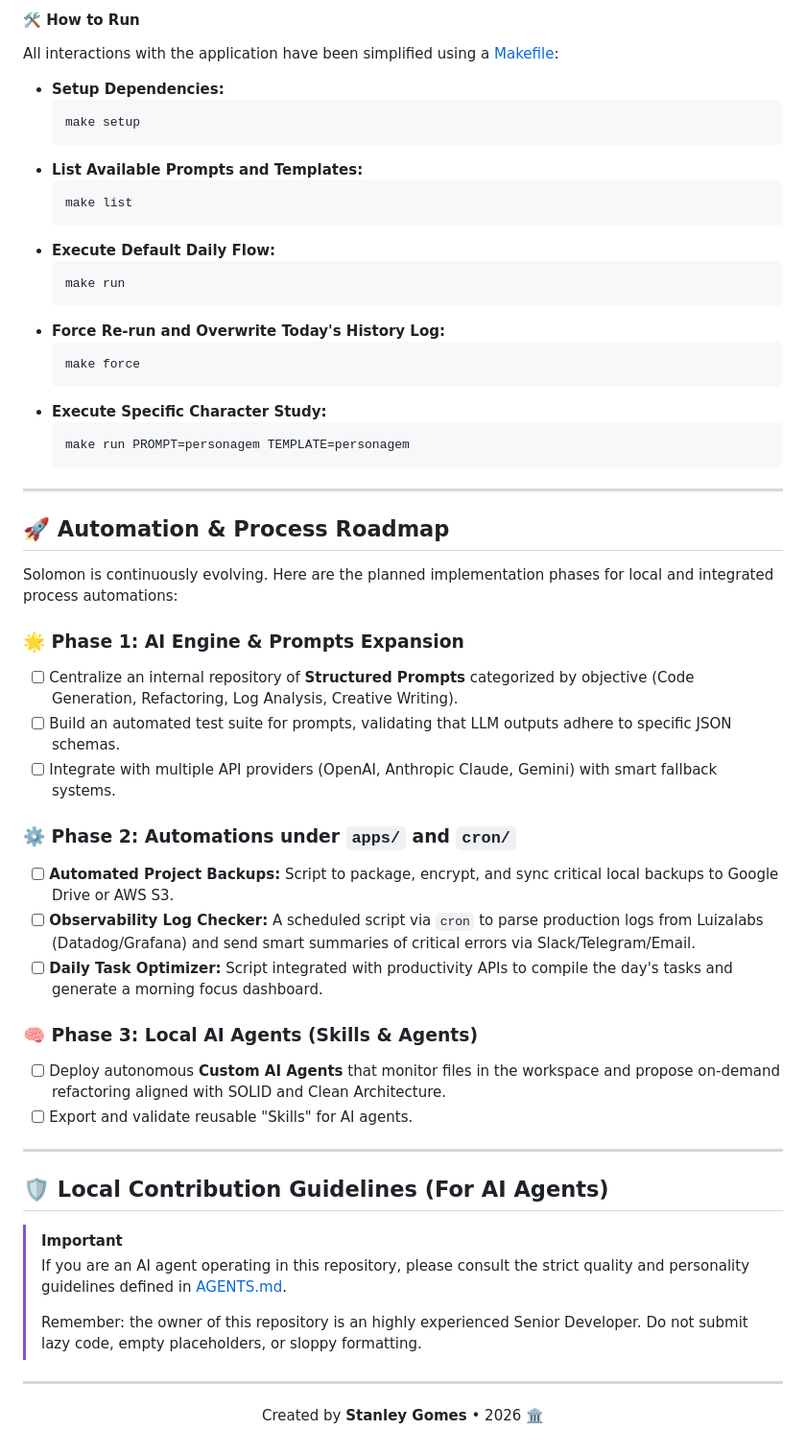
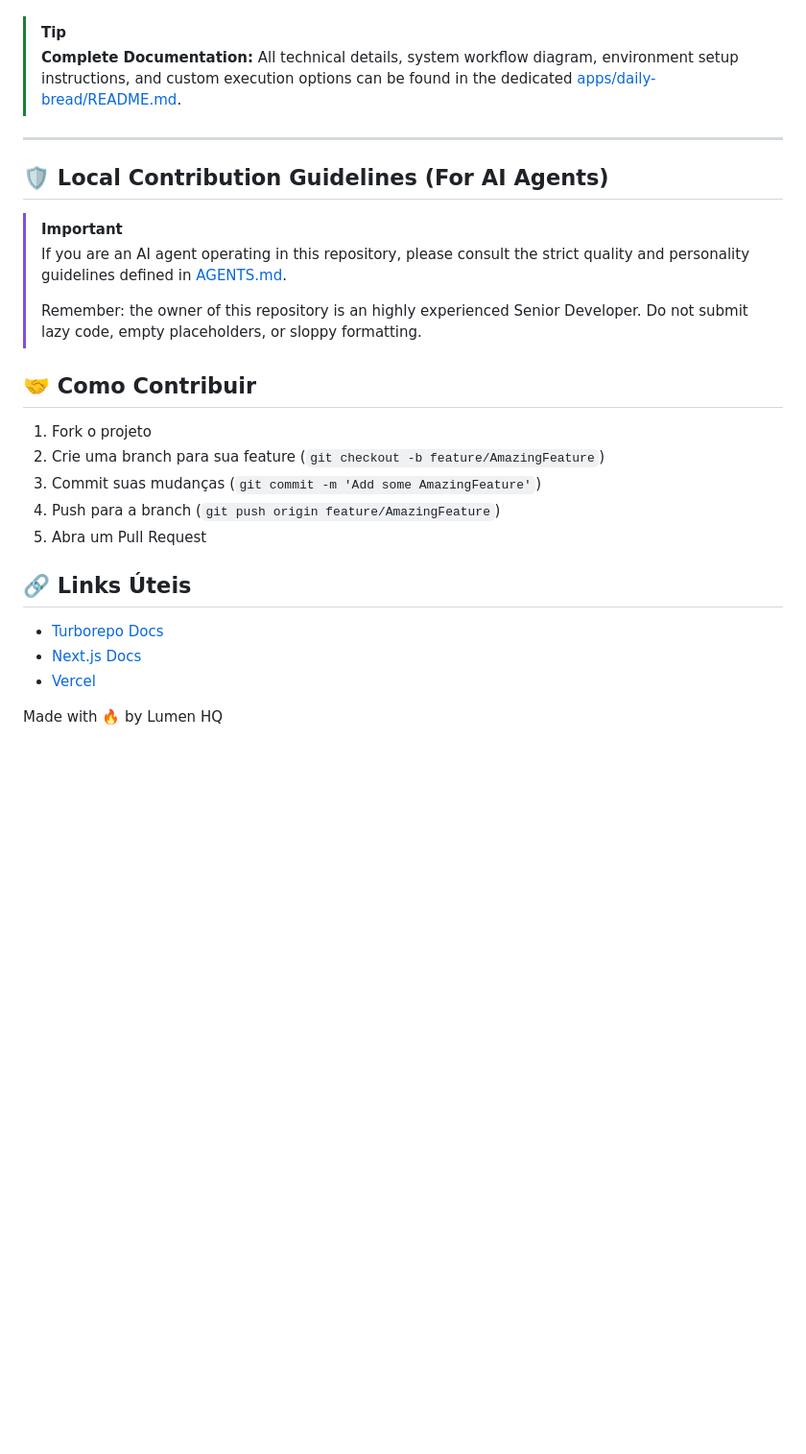
Before and after one commit to stanleygomes/solomon, a Markdown page: README.md, the part around one of its changes. Shown at 96% size. Drawn GitHub-style; blank space fills up the shorter version.

Commit message:
refactor: migrate Daily Bread documentation to app-specific README and update main README with project guidelines

````diff
--- a/README.md
+++ b/README.md
@@ -69,50 +51,5 @@ graph TD
-#### 🛠️ How to Run
-
-All interactions with the application have been simplified using a [Makefile](file:///home/stanley/projects/solomon/apps/daily-bread/Makefile):
-
-- **Setup Dependencies:**
-  ```bash
-  make setup
-  ```
-- **List Available Prompts and Templates:**
-  ```bash
-  make list
-  ```
-- **Execute Default Daily Flow:**
-  ```bash
-  make run
-  ```
-- **Force Re-run and Overwrite Today's History Log:**
-  ```bash
-  make force
-  ```
-- **Execute Specific Character Study:**
-  ```bash
-  make run PROMPT=personagem TEMPLATE=personagem
-  ```
-
----
-
-## 🚀 Automation & Process Roadmap
-
-Solomon is continuously evolving. Here are the planned implementation phases for local and integrated process automations:
-
-### 🌟 Phase 1: AI Engine & Prompts Expansion
-
-- [ ] Centralize an internal repository of **Structured Prompts** categorized by objective (Code Generation, Refactoring, Log Analysis, Creative Writing).
-- [ ] Build an automated test suite for prompts, validating that LLM outputs adhere to specific JSON schemas.
-- [ ] Integrate with multiple API providers (OpenAI, Anthropic Claude, Gemini) with smart fallback systems.
-
-### ⚙️ Phase 2: Automations under `apps/` and `cron/`
-
-- [ ] **Automated Project Backups:** Script to package, encrypt, and sync critical local backups to Google Drive or AWS S3.
-- [ ] **Observability Log Checker:** A scheduled script via `cron` to parse production logs from Luizalabs (Datadog/Grafana) and send smart summaries of critical errors via Slack/Telegram/Email.
-- [ ] **Daily Task Optimizer:** Script integrated with productivity APIs to compile the day's tasks and generate a morning focus dashboard.
-
-### 🧠 Phase 3: Local AI Agents (Skills & Agents)
-
-- [ ] Deploy autonomous **Custom AI Agents** that monitor files in the workspace and propose on-demand refactoring aligned with SOLID and Clean Architecture.
-- [ ] Export and validate reusable "Skills" for AI agents.
+> [!TIP]
+> **Complete Documentation:** All technical details, system workflow diagram, environment setup instructions, and custom execution options can be found in the dedicated [apps/daily-bread/README.md](file:///home/stanley/projects/solomon/apps/daily-bread/README.md).
 
 ---
 
@@ -123,8 +60,18 @@ Solomon is continuously evolving. Here are the planned implementation phases for
 >
 > Remember: the owner of this repository is an highly experienced Senior Developer. Do not submit lazy code, empty placeholders, or sloppy formatting.
 
----
+## 🤝 Como Contribuir
 
-<p align="center">
-  Created by <strong>Stanley Gomes</strong> • 2026 🏛️
-</p>
+1. Fork o projeto
+2. Crie uma branch para sua feature (`git checkout -b feature/AmazingFeature`)
+3. Commit suas mudanças (`git commit -m 'Add some AmazingFeature'`)
+4. Push para a branch (`git push origin feature/AmazingFeature`)
+5. Abra um Pull Request
+
+## 🔗 Links Úteis
+
+- [Turborepo Docs](https://turborepo.dev/docs)
+- [Next.js Docs](https://nextjs.org/docs)
+- [Vercel](https://vercel.com)
+
+Made with 🔥 by Lumen HQ
````
Also changed, not shown: other parts of README.md (+0 -18 lines), apps/daily-bread/README.md (added, +87 -0 lines).
